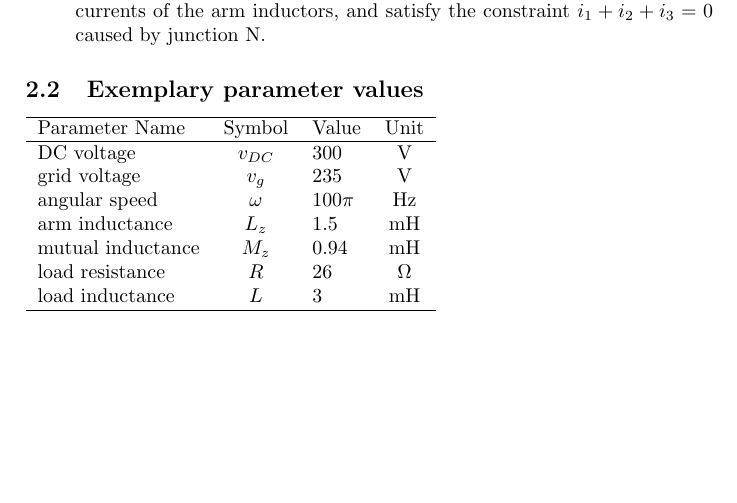
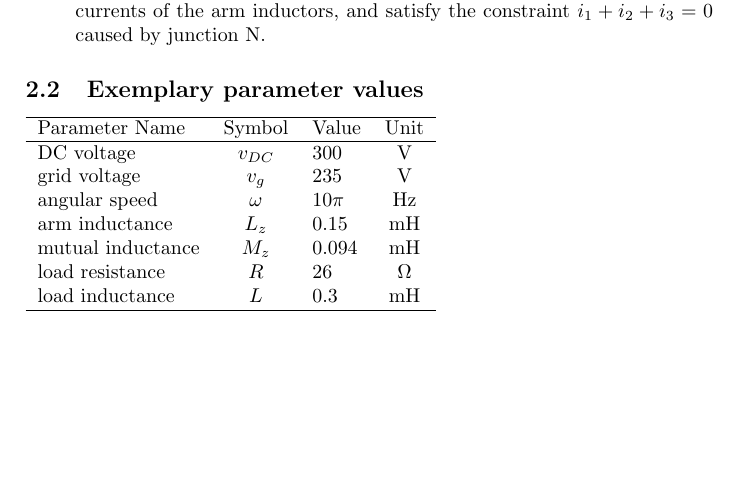
Before and after one commit to ackrep-org/ackrep_data, a LaTeX document (system_models/mmc_system/_system_model_data/dokumentation.tex, which reads system_models/mmc_system/_system_model_data/parameters.tex): part of page 2 of 3, cut so that both start at the same text. Compiled offline with pdfLaTeX.

Commit message:
MMC model finished
doc, metadate and files update

```diff
--- a/system_models/mmc_system/_system_model_data/parameters.tex
+++ b/system_models/mmc_system/_system_model_data/parameters.tex
@@ -1,13 +1,13 @@
 \begin{tabular}{lclc}
 \hline
- Parameter Name    &  Symbol  & Value     &   Unit   \\
+ Parameter Name    &  Symbol  & Value    &   Unit   \\
 \hline
- DC voltage        & $v_{DC}$ & $300$     &    V     \\
- grid voltage      & $v_{g}$  & $235$     &    V     \\
- angular speed     & $\omega$ & $100 \pi$ &    Hz    \\
- arm inductance    & $L_{z}$  & $1.5$     &    mH    \\
- mutual inductance & $M_{z}$  & $0.94$    &    mH    \\
- load resistance   &   $R$    & $26$      & $\Omega$ \\
- load inductance   &   $L$    & $3$       &    mH    \\
+ DC voltage        & $v_{DC}$ & $300$    &    V     \\
+ grid voltage      & $v_{g}$  & $235$    &    V     \\
+ angular speed     & $\omega$ & $10 \pi$ &    Hz    \\
+ arm inductance    & $L_{z}$  & $0.15$   &    mH    \\
+ mutual inductance & $M_{z}$  & $0.094$  &    mH    \\
+ load resistance   &   $R$    & $26$     & $\Omega$ \\
+ load inductance   &   $L$    & $0.3$    &    mH    \\
 \hline
 \end{tabular}
```
Also changed, not shown: system_models/mmc_system/metadata.yml (+1 -1 lines), system_models/mmc_system/_system_model_data/dokumentation.pdf, 2 other files.
